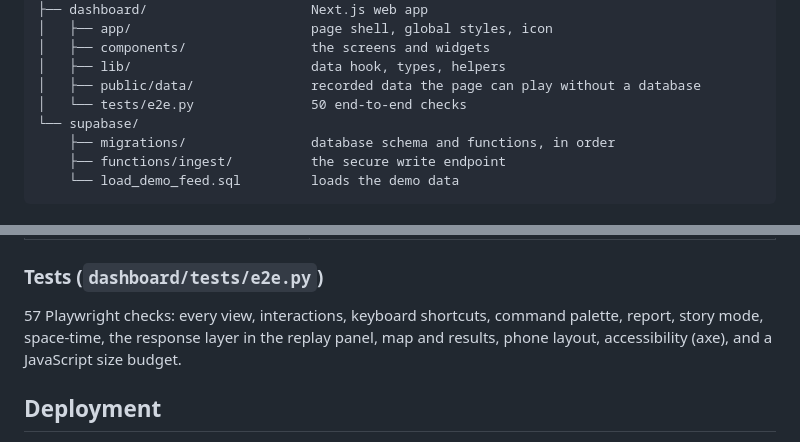
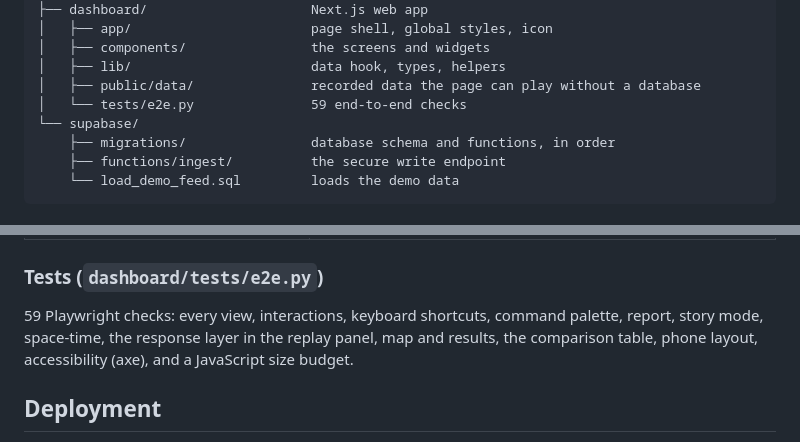
Before and after one commit to domail2karandeshmukh-cyber/trustnav, a Markdown page: docs/CODE_GUIDE.md, 2 parts joined by grey strips. Drawn GitHub-style.

Commit message:
Docs: e2e check count
Co-Authored-By: Claude Fable 5.1 <noreply@anthropic.com>
Claude-Session: https://claude.ai/code/session_0148Yybprhy7mqTFG7wKoTk4

```diff
--- a/docs/CODE_GUIDE.md
+++ b/docs/CODE_GUIDE.md
@@ -16,7 +16,7 @@ trustnav/
 │   ├── components/                the screens and widgets
 │   ├── lib/                       data hook, types, helpers
 │   ├── public/data/               recorded data the page can play without a database
-│   └── tests/e2e.py               50 end-to-end checks
+│   └── tests/e2e.py               59 end-to-end checks
 └── supabase/
     ├── migrations/                database schema and functions, in order
     ├── functions/ingest/          the secure write endpoint
@@ -124,7 +124,7 @@ Stack: Next.js 15, React 19, TypeScript, MapLibre GL, supabase-js, self-hosted B
 
 ### Tests (`dashboard/tests/e2e.py`)
 
-57 Playwright checks: every view, interactions, keyboard shortcuts, command palette, report, story mode, space-time, the response layer in the replay panel, map and results, phone layout, accessibility (axe), and a JavaScript size budget.
+59 Playwright checks: every view, interactions, keyboard shortcuts, command palette, report, story mode, space-time, the response layer in the replay panel, map and results, the comparison table, phone layout, accessibility (axe), and a JavaScript size budget.
 
 ## Deployment
 
```
